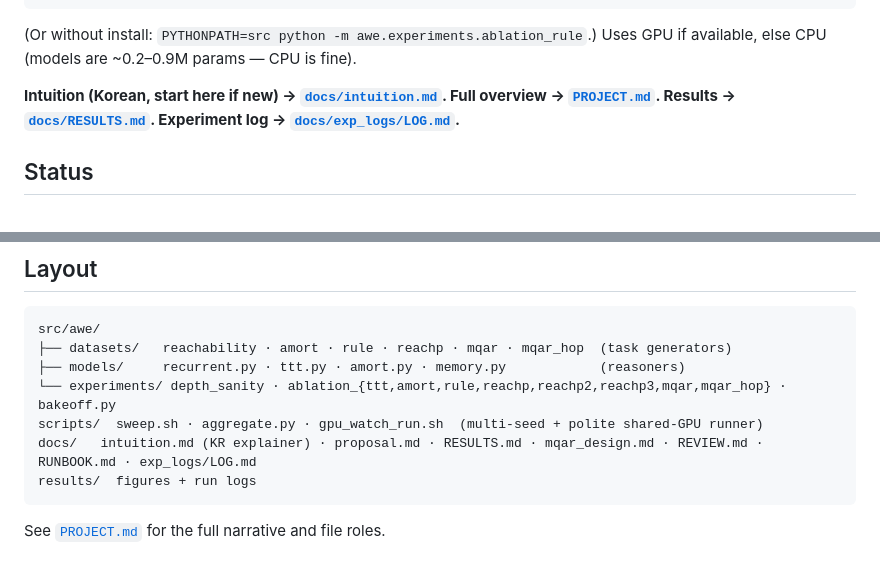
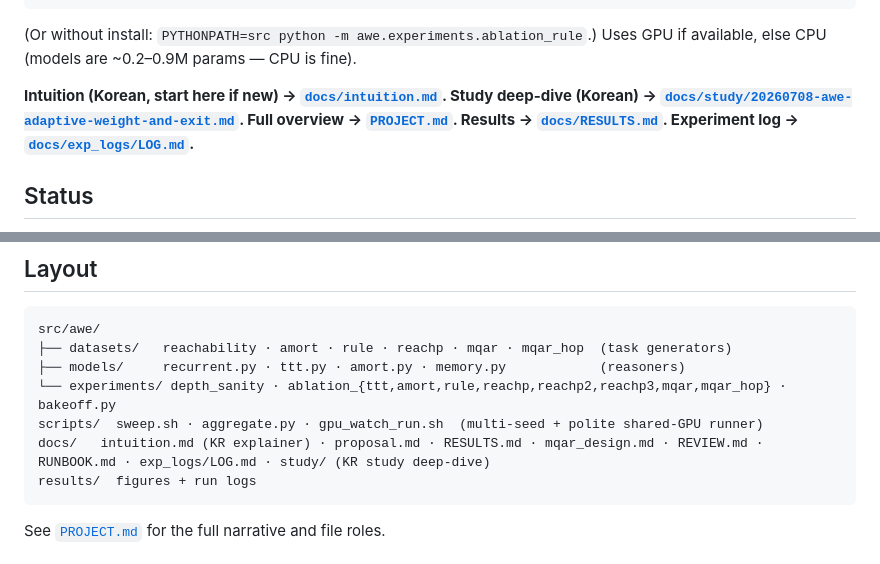
Before and after one commit to peradura/awe, a Markdown page: README.md, 2 parts joined by grey strips. Rendered like a GitHub page.

````diff
--- a/README.md
+++ b/README.md
@@ -114,6 +114,7 @@ python -m awe.experiments.ablation_reachp2 --steps 8000   # sharpened joint (cur
 Uses GPU if available, else CPU (models are ~0.2–0.9M params — CPU is fine).
 
 **Intuition (Korean, start here if new) → [`docs/intuition.md`](docs/intuition.md).
+Study deep-dive (Korean) → [`docs/study/20260708-awe-adaptive-weight-and-exit.md`](docs/study/20260708-awe-adaptive-weight-and-exit.md).
 Full overview → [`PROJECT.md`](PROJECT.md). Results → [`docs/RESULTS.md`](docs/RESULTS.md).
 Experiment log → [`docs/exp_logs/LOG.md`](docs/exp_logs/LOG.md).**
 
@@ -170,7 +171,7 @@ src/awe/
 ├── models/     recurrent.py · ttt.py · amort.py · memory.py            (reasoners)
 └── experiments/ depth_sanity · ablation_{ttt,amort,rule,reachp,reachp2,reachp3,mqar,mqar_hop} · bakeoff.py
 scripts/  sweep.sh · aggregate.py · gpu_watch_run.sh  (multi-seed + polite shared-GPU runner)
-docs/   intuition.md (KR explainer) · proposal.md · RESULTS.md · mqar_design.md · REVIEW.md · RUNBOOK.md · exp_logs/LOG.md
+docs/   intuition.md (KR explainer) · proposal.md · RESULTS.md · mqar_design.md · REVIEW.md · RUNBOOK.md · exp_logs/LOG.md · study/ (KR study deep-dive)
 results/  figures + run logs
 ```
 See [`PROJECT.md`](PROJECT.md) for the full narrative and file roles.
````
Also changed, not shown: docs/study/20260708-awe-adaptive-weight-and-exit.md (added, +424 -0 lines).
